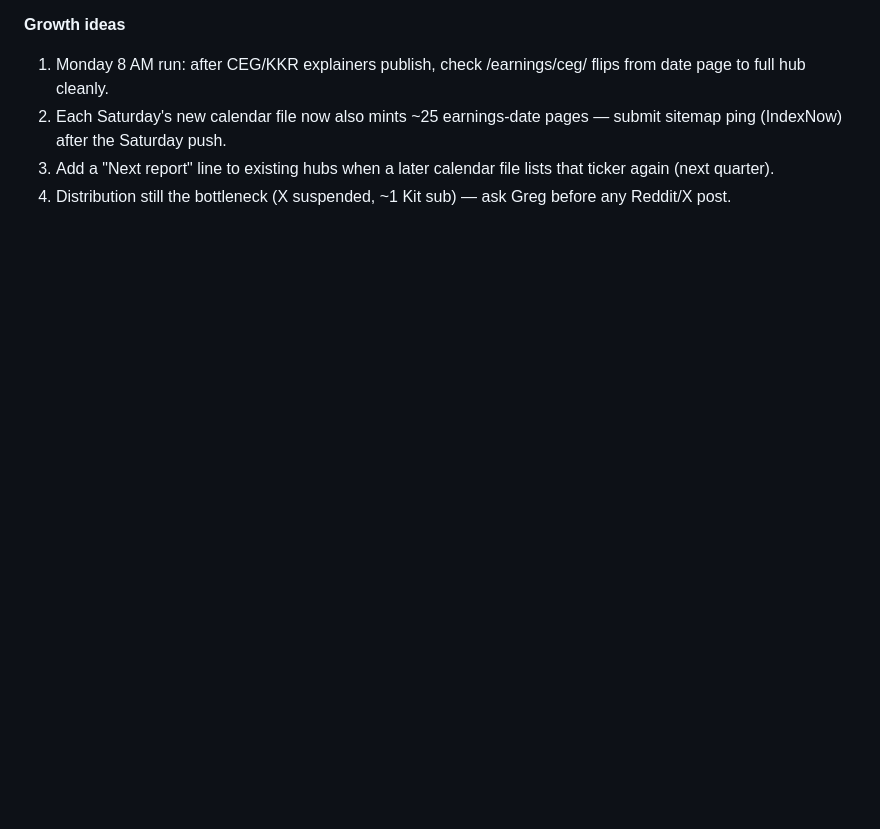
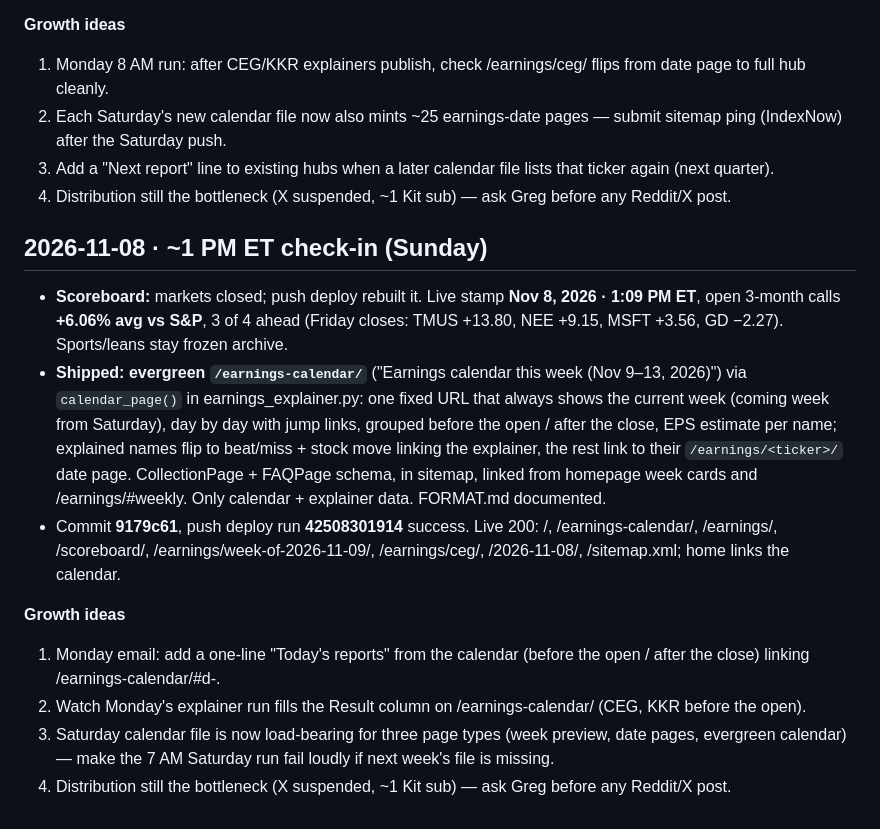
Before and after one commit to gregpunch/daily-five, a Markdown page: ceo-log.md, the part around the change. Rendered like a GitHub page; blank space fills up the shorter version.

Commit message:
CEO log 2026-11-08 1 PM: evergreen earnings calendar [skip ci]

```diff
--- a/ceo-log.md
+++ b/ceo-log.md
@@ -1191,3 +1191,14 @@
 2. Each Saturday's new calendar file now also mints ~25 earnings-date pages — submit sitemap ping (IndexNow) after the Saturday push.
 3. Add a "Next report" line to existing hubs when a later calendar file lists that ticker again (next quarter).
 4. Distribution still the bottleneck (X suspended, ~1 Kit sub) — ask Greg before any Reddit/X post.
+
+## 2026-11-08 · ~1 PM ET check-in (Sunday)
+- **Scoreboard:** markets closed; push deploy rebuilt it. Live stamp **Nov 8, 2026 · 1:09 PM ET**, open 3-month calls **+6.06% avg vs S&P**, 3 of 4 ahead (Friday closes: TMUS +13.80, NEE +9.15, MSFT +3.56, GD −2.27). Sports/leans stay frozen archive.
+- **Shipped: evergreen `/earnings-calendar/`** ("Earnings calendar this week (Nov 9–13, 2026)") via `calendar_page()` in earnings_explainer.py: one fixed URL that always shows the current week (coming week from Saturday), day by day with jump links, grouped before the open / after the close, EPS estimate per name; explained names flip to beat/miss + stock move linking the explainer, the rest link to their `/earnings/<ticker>/` date page. CollectionPage + FAQPage schema, in sitemap, linked from homepage week cards and /earnings/#weekly. Only calendar + explainer data. FORMAT.md documented.
+- Commit **9179c61**, push deploy run **42508301914** success. Live 200: /, /earnings-calendar/, /earnings/, /scoreboard/, /earnings/week-of-2026-11-09/, /earnings/ceg/, /2026-11-08/, /sitemap.xml; home links the calendar.
+
+**Growth ideas**
+1. Monday email: add a one-line "Today's reports" from the calendar (before the open / after the close) linking /earnings-calendar/#d-<date>.
+2. Watch Monday's explainer run fills the Result column on /earnings-calendar/ (CEG, KKR before the open).
+3. Saturday calendar file is now load-bearing for three page types (week preview, date pages, evergreen calendar) — make the 7 AM Saturday run fail loudly if next week's file is missing.
+4. Distribution still the bottleneck (X suspended, ~1 Kit sub) — ask Greg before any Reddit/X post.
```
